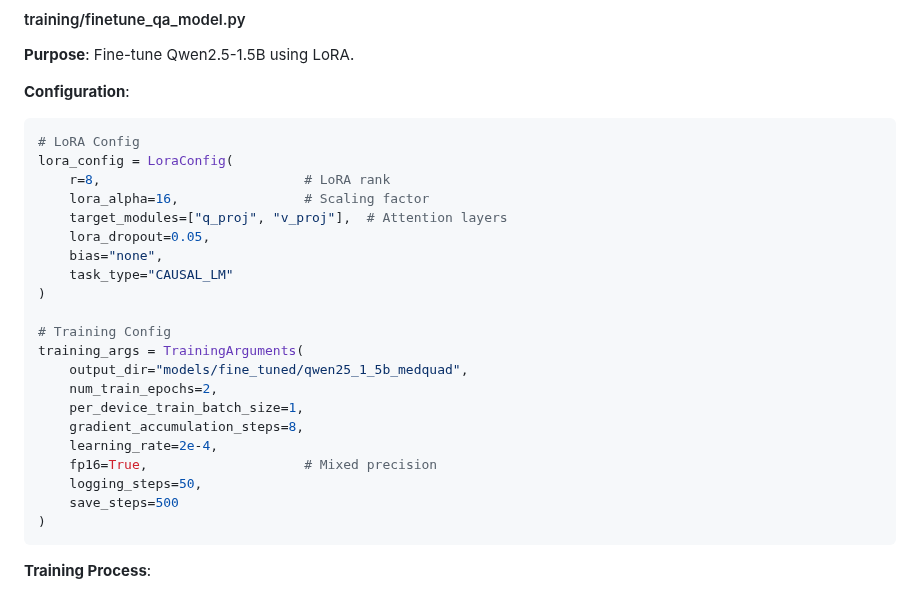
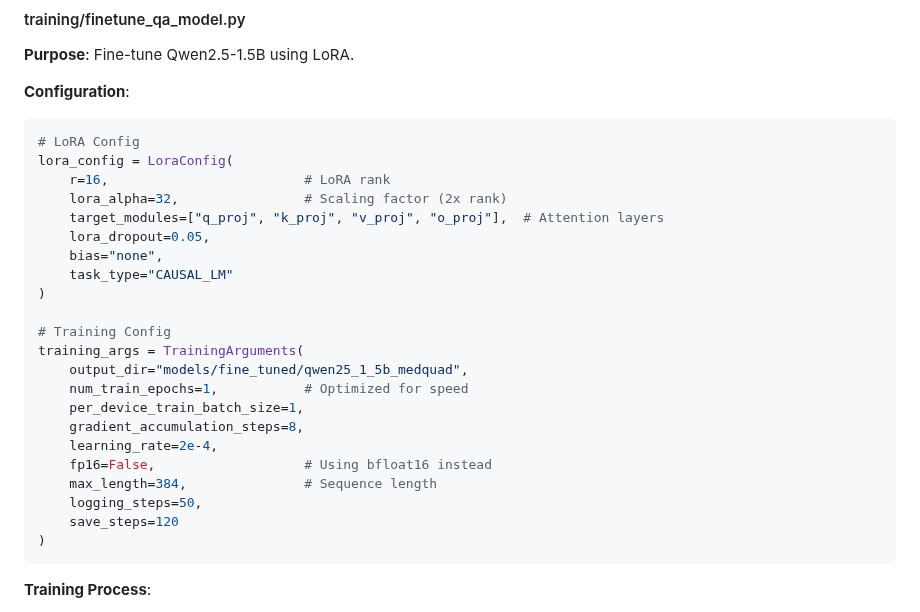
Before and after one commit to dhruvyellanki19/BioGraphX, a Markdown page: IMPLEMENTATION_GUIDE.md, the part around the change. Drawn GitHub-style.

````diff
--- a/IMPLEMENTATION_GUIDE.md
+++ b/IMPLEMENTATION_GUIDE.md
@@ -635,9 +635,9 @@ python rag/query_pipeline.py "What is diabetes?"
 ```python
 # LoRA Config
 lora_config = LoraConfig(
-    r=8,                          # LoRA rank
-    lora_alpha=16,                # Scaling factor
-    target_modules=["q_proj", "v_proj"],  # Attention layers
+    r=16,                         # LoRA rank
+    lora_alpha=32,                # Scaling factor (2x rank)
+    target_modules=["q_proj", "k_proj", "v_proj", "o_proj"],  # Attention layers
     lora_dropout=0.05,
     bias="none",
     task_type="CAUSAL_LM"
@@ -646,13 +646,14 @@ lora_config = LoraConfig(
 # Training Config
 training_args = TrainingArguments(
     output_dir="models/fine_tuned/qwen25_1_5b_medquad",
-    num_train_epochs=2,
+    num_train_epochs=1,           # Optimized for speed
     per_device_train_batch_size=1,
     gradient_accumulation_steps=8,
     learning_rate=2e-4,
-    fp16=True,                    # Mixed precision
+    fp16=False,                   # Using bfloat16 instead
+    max_length=384,               # Sequence length
     logging_steps=50,
-    save_steps=500
+    save_steps=120
 )
 ```
 
````
